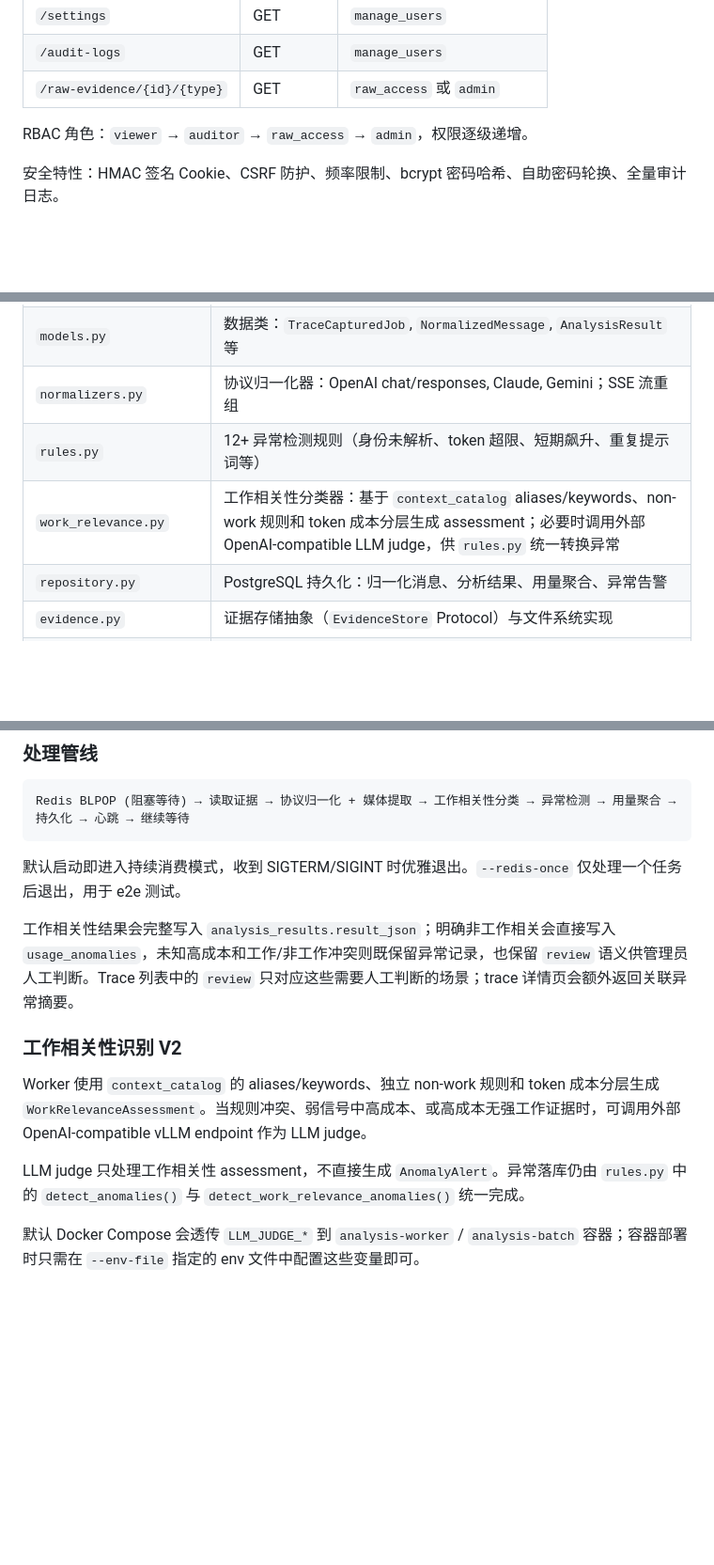
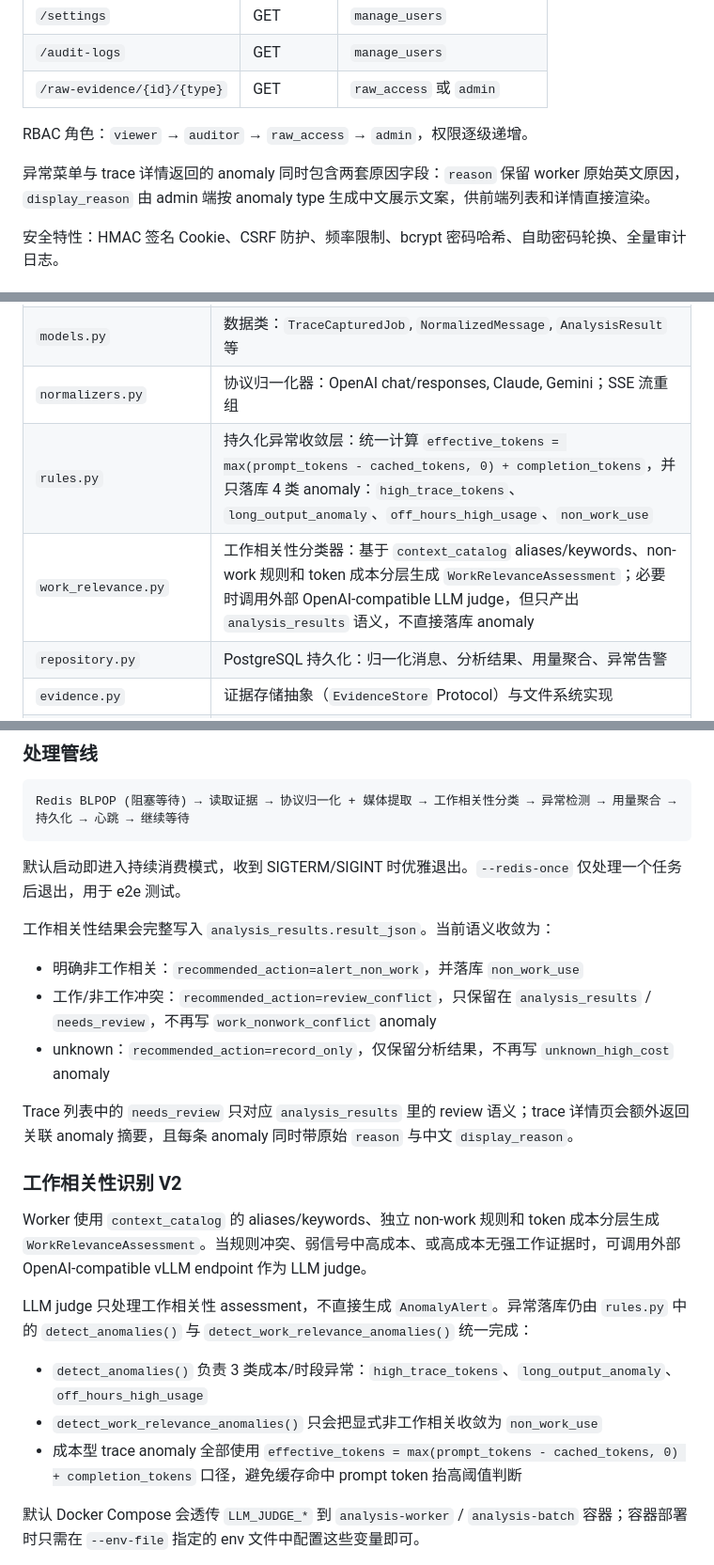
Before and after one commit to itsharex/new-api-gateway, a Markdown page: ARCHITECTURE.md, 3 parts joined by grey strips. Shown at 94% size. Drawn GitHub-style; blank space fills up the shorter version.

```diff
--- a/ARCHITECTURE.md
+++ b/ARCHITECTURE.md
@@ -151,6 +151,8 @@ Redis 缓存 → PostgreSQL 缓存 → new-api 数据库直查
 
 RBAC 角色：`viewer` → `auditor` → `raw_access` → `admin`，权限逐级递增。
 
+异常菜单与 trace 详情返回的 anomaly 同时包含两套原因字段：`reason` 保留 worker 原始英文原因，`display_reason` 由 admin 端按 anomaly type 生成中文展示文案，供前端列表和详情直接渲染。
+
 安全特性：HMAC 签名 Cookie、CSRF 防护、频率限制、bcrypt 密码哈希、自助密码轮换、全量审计日志。
 
 ### `internal/alerts/` — 覆盖告警
@@ -193,8 +195,8 @@ RBAC 角色：`viewer` → `auditor` → `raw_access` → `admin`，权限逐级
 | `main.py` | 入口：默认持续 Redis BLPOP 消费；`--redis-once` 单次处理（测试用）；无环境变量时 stdin 合约验证 |
 | `models.py` | 数据类：`TraceCapturedJob`, `NormalizedMessage`, `AnalysisResult` 等 |
 | `normalizers.py` | 协议归一化器：OpenAI chat/responses, Claude, Gemini；SSE 流重组 |
-| `rules.py` | 12+ 异常检测规则（身份未解析、token 超限、短期飙升、重复提示词等） |
-| `work_relevance.py` | 工作相关性分类器：基于 `context_catalog` aliases/keywords、non-work 规则和 token 成本分层生成 assessment；必要时调用外部 OpenAI-compatible LLM judge，供 `rules.py` 统一转换异常 |
+| `rules.py` | 持久化异常收敛层：统一计算 `effective_tokens = max(prompt_tokens - cached_tokens, 0) + completion_tokens`，并只落库 4 类 anomaly：`high_trace_tokens`、`long_output_anomaly`、`off_hours_high_usage`、`non_work_use` |
+| `work_relevance.py` | 工作相关性分类器：基于 `context_catalog` aliases/keywords、non-work 规则和 token 成本分层生成 `WorkRelevanceAssessment`；必要时调用外部 OpenAI-compatible LLM judge，但只产出 `analysis_results` 语义，不直接落库 anomaly |
 | `repository.py` | PostgreSQL 持久化：归一化消息、分析结果、用量聚合、异常告警 |
 | `evidence.py` | 证据存储抽象（`EvidenceStore` Protocol）与文件系统实现 |
 | `oss_evidence.py` | OSS 证据存储实现（`OSSEvidenceStore`） |
@@ -211,13 +213,21 @@ Redis BLPOP (阻塞等待) → 读取证据 → 协议归一化 + 媒体提取
 
 默认启动即进入持续消费模式，收到 SIGTERM/SIGINT 时优雅退出。`--redis-once` 仅处理一个任务后退出，用于 e2e 测试。
 
-工作相关性结果会完整写入 `analysis_results.result_json`；明确非工作相关会直接写入 `usage_anomalies`，未知高成本和工作/非工作冲突则既保留异常记录，也保留 `review` 语义供管理员人工判断。Trace 列表中的 `review` 只对应这些需要人工判断的场景；trace 详情页会额外返回关联异常摘要。
+工作相关性结果会完整写入 `analysis_results.result_json`。当前语义收敛为：
+- 明确非工作相关：`recommended_action=alert_non_work`，并落库 `non_work_use`
+- 工作/非工作冲突：`recommended_action=review_conflict`，只保留在 `analysis_results` / `needs_review`，不再写 `work_nonwork_conflict` anomaly
+- unknown：`recommended_action=record_only`，仅保留分析结果，不再写 `unknown_high_cost` anomaly
+
+Trace 列表中的 `needs_review` 只对应 `analysis_results` 里的 review 语义；trace 详情页会额外返回关联 anomaly 摘要，且每条 anomaly 同时带原始 `reason` 与中文 `display_reason`。
 
 ### 工作相关性识别 V2
 
 Worker 使用 `context_catalog` 的 aliases/keywords、独立 non-work 规则和 token 成本分层生成 `WorkRelevanceAssessment`。当规则冲突、弱信号中高成本、或高成本无强工作证据时，可调用外部 OpenAI-compatible vLLM endpoint 作为 LLM judge。
 
-LLM judge 只处理工作相关性 assessment，不直接生成 `AnomalyAlert`。异常落库仍由 `rules.py` 中的 `detect_anomalies()` 与 `detect_work_relevance_anomalies()` 统一完成。
+LLM judge 只处理工作相关性 assessment，不直接生成 `AnomalyAlert`。异常落库仍由 `rules.py` 中的 `detect_anomalies()` 与 `detect_work_relevance_anomalies()` 统一完成：
+- `detect_anomalies()` 负责 3 类成本/时段异常：`high_trace_tokens`、`long_output_anomaly`、`off_hours_high_usage`
+- `detect_work_relevance_anomalies()` 只会把显式非工作相关收敛为 `non_work_use`
+- 成本型 trace anomaly 全部使用 `effective_tokens = max(prompt_tokens - cached_tokens, 0) + completion_tokens` 口径，避免缓存命中 prompt token 抬高阈值判断
 
 默认 Docker Compose 会透传 `LLM_JUDGE_*` 到 `analysis-worker` / `analysis-batch` 容器；容器部署时只需在 `--env-file` 指定的 env 文件中配置这些变量即可。
 
```
Also changed, not shown: README.md (+8 -3 lines).
